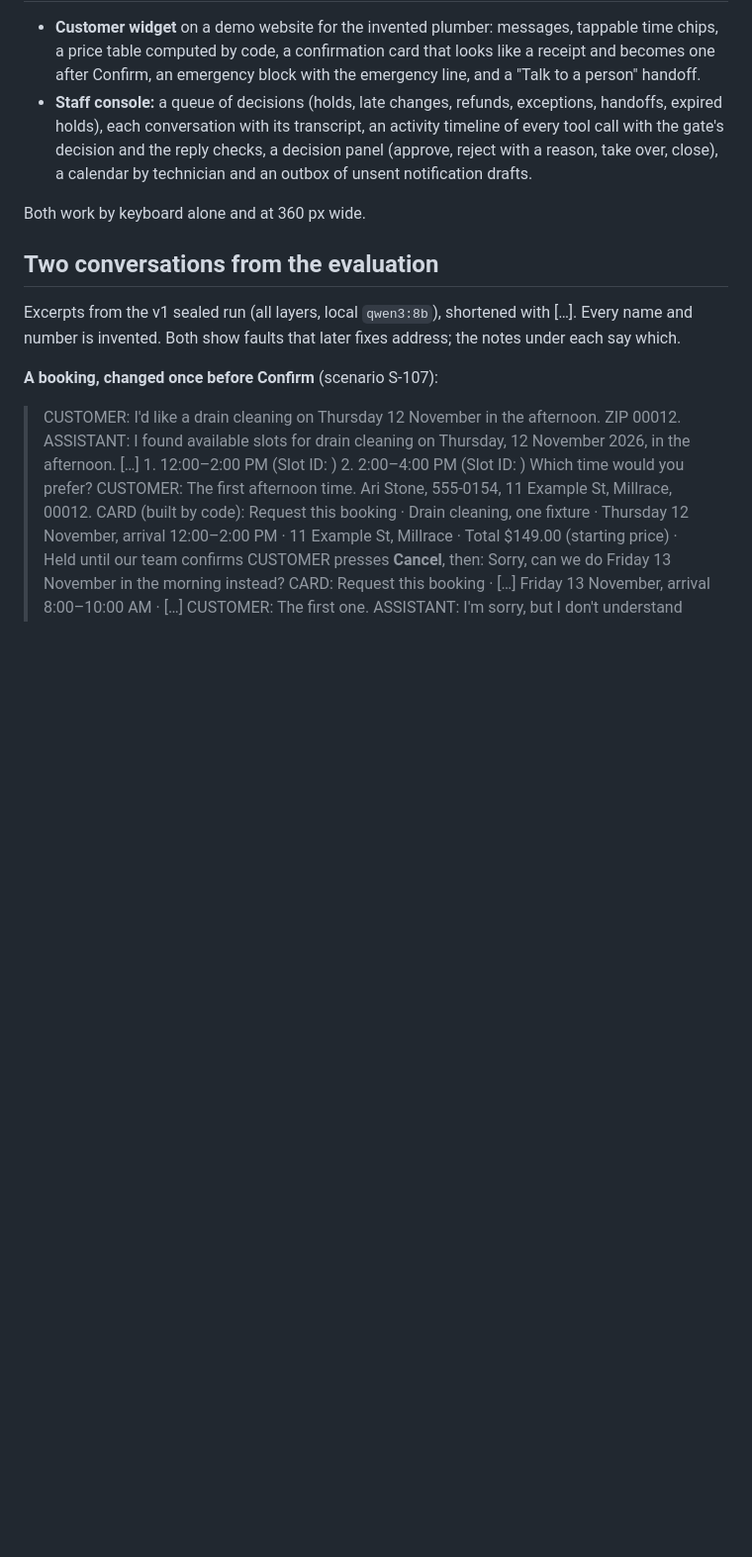
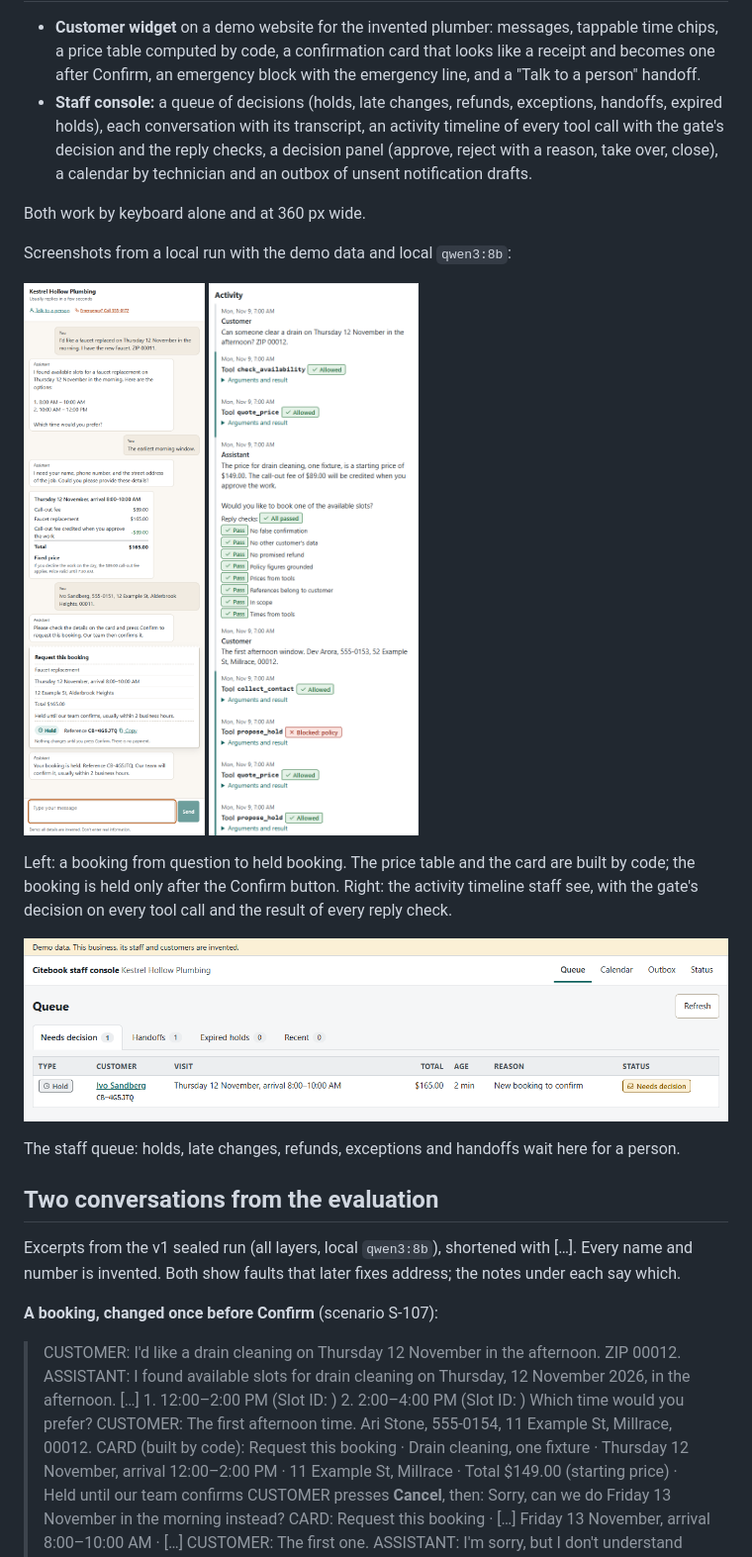
Before and after one commit to Nbhaskell/citebook, a Markdown page: README.md, the part around one of its changes. Shown at 99% size. GitHub-like rendering; pictures changed too: docs/images/booking-held.png (added), docs/images/console-activity.png (added), docs/images/console-queue.png (added); blank space fills up the shorter version.

Commit message:
Add README screenshots of a booking and the staff console; record a false-confirmation blind spot found while taking them (D-091)

```diff
--- a/README.md
+++ b/README.md
@@ -47,6 +47,19 @@ flowchart LR
 - **Staff console:** a queue of decisions (holds, late changes, refunds, exceptions, handoffs, expired holds), each conversation with its transcript, an activity timeline of every tool call with the gate's decision and the reply checks, a decision panel (approve, reject with a reason, take over, close), a calendar by technician and an outbox of unsent notification drafts.
 
 Both work by keyboard alone and at 360 px wide.
+
+Screenshots from a local run with the demo data and local `qwen3:8b`:
+
+<p>
+  <img src="docs/images/booking-held.png" width="380" alt="The chat widget: the customer asks for a faucet replacement on Thursday morning, the assistant lists two open times, a price table computed by code shows a total of $165.00, the customer gives contact details, and a confirmation card shows the visit, the address and the total. After the customer presses Confirm, the card shows Held with reference CB-4G5JTQ.">
+  <img src="docs/images/console-activity.png" width="380" alt="The staff console's activity timeline for one conversation: each tool call with the gate's decision, mostly Allowed and one propose_hold Blocked: policy, and the eight reply checks on an assistant draft, all passed.">
+</p>
+
+Left: a booking from question to held booking. The price table and the card are built by code; the booking is held only after the Confirm button. Right: the activity timeline staff see, with the gate's decision on every tool call and the result of every reply check.
+
+![The staff console queue: one held booking for Ivo Sandberg on Thursday 12 November, arrival 8:00 to 10:00 AM, total $165.00, reason "New booking to confirm", status Needs decision. Tabs show 1 handoff, 0 expired holds and 0 recent.](docs/images/console-queue.png)
+
+The staff queue: holds, late changes, refunds, exceptions and handoffs wait here for a person.
 
 ## Two conversations from the evaluation
 
```
Also changed, not shown: other parts of README.md (+1 -0 lines), docs/DECISIONS.md (+5 -0 lines), eval/reports/citebook_v2_report.md (+8 -0 lines).
